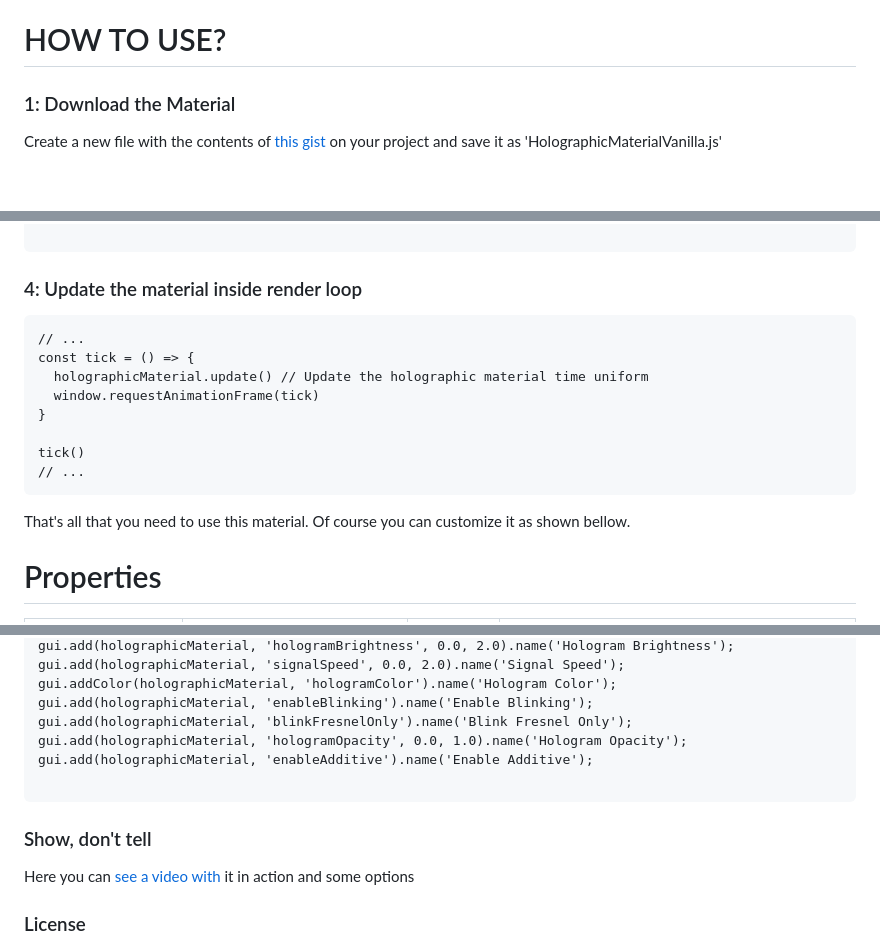
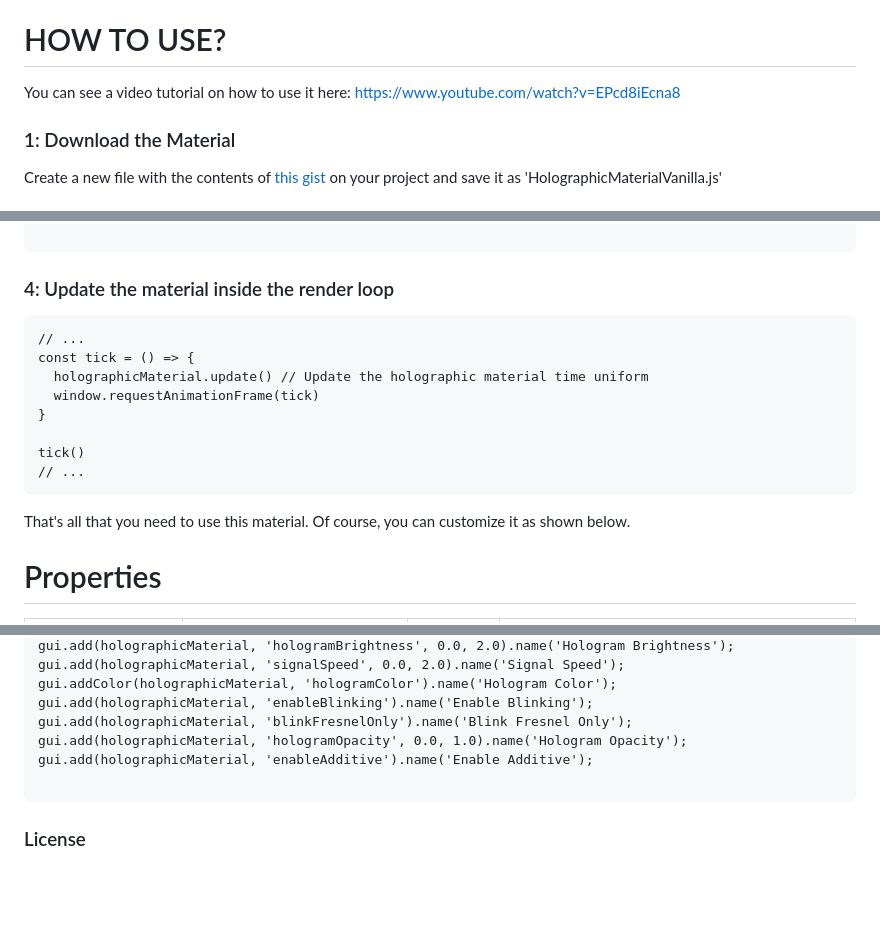
Before and after one commit to ektogamat/threejs-vanilla-holographic-material, a Markdown page: README.md, 3 parts joined by grey strips. Rendered like a GitHub page; blank space fills up the shorter version.

````diff
--- a/README.md
+++ b/README.md
@@ -17,6 +17,7 @@ Dive into a world of mesmerizing holographic wonders with the HolographicMateria
 While this material operates independently of any post-processing, it achieves an enhanced visual appeal when coupled with bloom effects. The utilization of bloom proves particularly effective in rendering a captivating glow effect, especially in areas where overexposure is prevalent.
 
 # HOW TO USE?
+You can see a video tutorial on how to use it here: https://www.youtube.com/watch?v=EPcd8iEcna8
 
 ### 1: Download the Material
 
@@ -41,7 +42,7 @@ scene.add(cube);
 
 ```
 
-### 4: Update the material inside render loop
+### 4: Update the material inside the render loop
 
 ```
 // ...
@@ -54,7 +55,7 @@ tick()
 // ...
 ```
 
-That's all that you need to use this material. Of course you can customize it as shown bellow.
+That's all that you need to use this material. Of course, you can customize it as shown below.
 
 # Properties
 
@@ -109,10 +110,6 @@ gui.add(holographicMaterial, 'enableAdditive').name('Enable Additive');
 
 ```
 
-### Show, don't tell
-
-Here you can [see a video with](https://www.youtube.com/watch?v=njJc-O_imb4) it in action and some options
-
 ### License
 
 This component is an open-source creation released under the (MIT) license. While you're free to integrate and innovate with it, I would genuinely appreciate knowing when this HolographicMaterial component sparks creativity in your projects!
````
